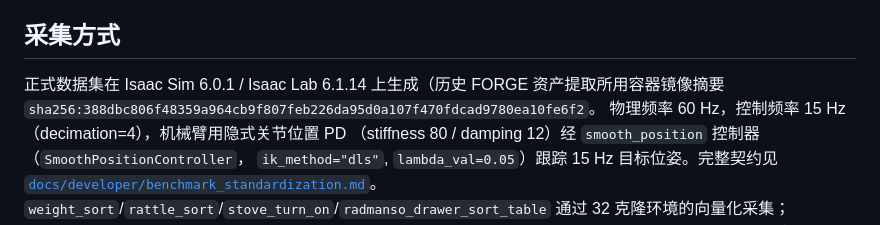
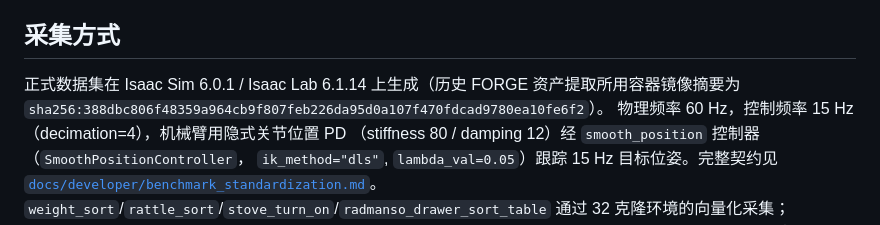
Before and after one commit to forcebench-platform/ForceBench, a Markdown page: docs/dataset_card.md, the part around the change. Rendered like a GitHub page.

Commit message:
docs: close the parenthesis in the dataset card version note

```diff
--- a/docs/dataset_card.md
+++ b/docs/dataset_card.md
@@ -176,8 +176,8 @@ HDF5 里同时存了**两个版本的位置/姿态信息**，含义完全不同
 
 ## 采集方式
 
-正式数据集在 Isaac Sim 6.0.1 / Isaac Lab 6.1.14 上生成（历史 FORGE 资产提取所用容器镜像摘要
-`sha256:388dbc806f48359a964cb9f807feb226da95d0a107f470fdcad9780ea10fe6f2`。
+正式数据集在 Isaac Sim 6.0.1 / Isaac Lab 6.1.14 上生成（历史 FORGE 资产提取所用容器镜像摘要为
+`sha256:388dbc806f48359a964cb9f807feb226da95d0a107f470fdcad9780ea10fe6f2`）。
 物理频率 60 Hz，控制频率 15 Hz（decimation=4），机械臂用隐式关节位置 PD
 （stiffness 80 / damping 12）经 `smooth_position` 控制器（`SmoothPositionController`，
 `ik_method="dls"`, `lambda_val=0.05`）跟踪 15 Hz 目标位姿。完整契约见
```
